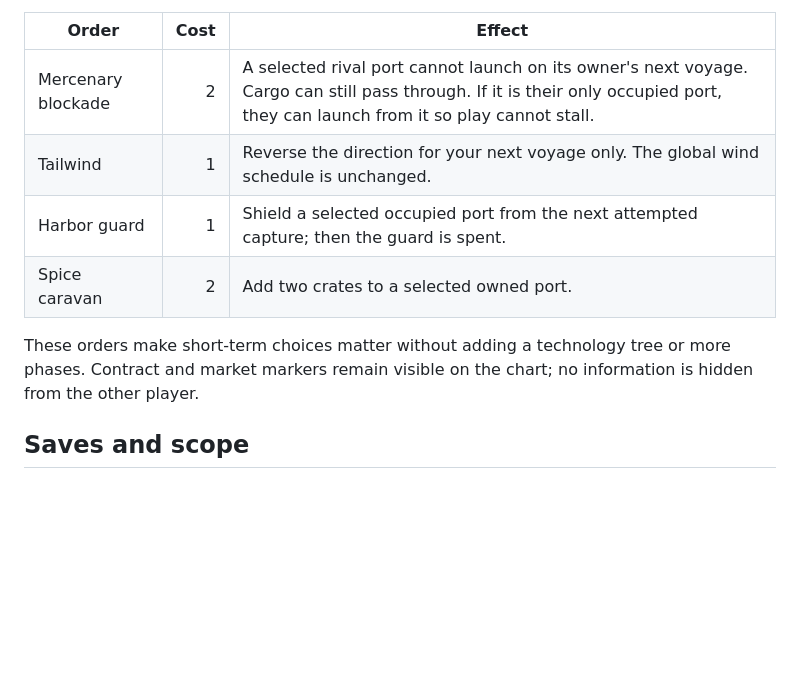
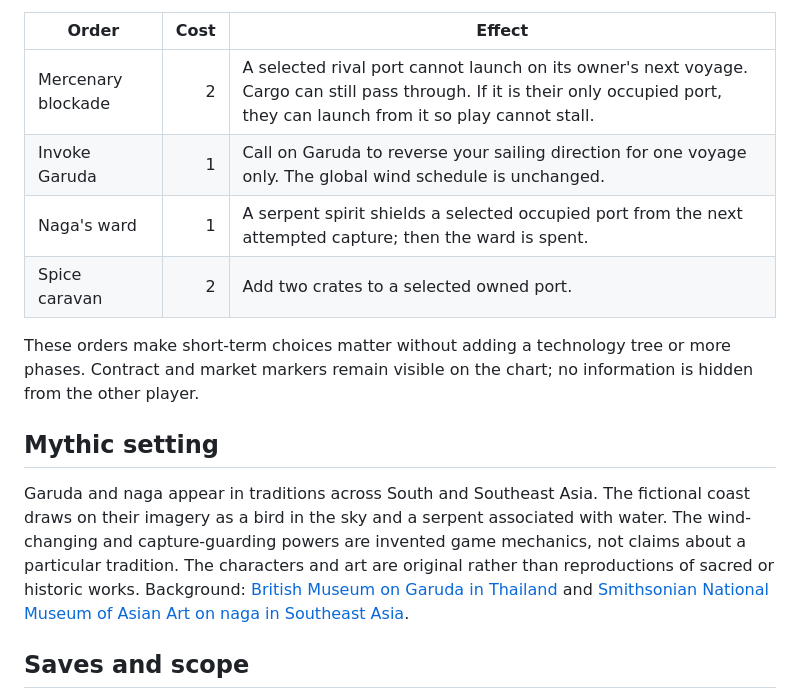
Before and after one commit to peterdsouza247/monsoontraders, a Markdown page: README.md, the part around the change. GitHub-like rendering; blank space fills up the shorter version.

Commit message:
Explain mythic inspiration and sources

```diff
--- a/README.md
+++ b/README.md
@@ -17,11 +17,15 @@ Banking a crate grants one influence, up to six. Each fleet begins with two orde
 | Order | Cost | Effect |
 | --- | ---: | --- |
 | Mercenary blockade | 2 | A selected rival port cannot launch on its owner's next voyage. Cargo can still pass through. If it is their only occupied port, they can launch from it so play cannot stall. |
-| Tailwind | 1 | Reverse the direction for your next voyage only. The global wind schedule is unchanged. |
-| Harbor guard | 1 | Shield a selected occupied port from the next attempted capture; then the guard is spent. |
+| Invoke Garuda | 1 | Call on Garuda to reverse your sailing direction for one voyage only. The global wind schedule is unchanged. |
+| Naga's ward | 1 | A serpent spirit shields a selected occupied port from the next attempted capture; then the ward is spent. |
 | Spice caravan | 2 | Add two crates to a selected owned port. |
 
 These orders make short-term choices matter without adding a technology tree or more phases. Contract and market markers remain visible on the chart; no information is hidden from the other player.
+
+## Mythic setting
+
+Garuda and naga appear in traditions across South and Southeast Asia. The fictional coast draws on their imagery as a bird in the sky and a serpent associated with water. The wind-changing and capture-guarding powers are invented game mechanics, not claims about a particular tradition. The characters and art are original rather than reproductions of sacred or historic works. Background: [British Museum on Garuda in Thailand](https://www.britishmuseum.org/collection/object/A_1954-0715-21) and [Smithsonian National Museum of Asian Art on naga in Southeast Asia](https://asia.si.edu/explore-art-culture/collections/collections-areas/southeast-asian/sacred-sites-in-southeast-asia/naga-bridge-spean-ta-ong/).
 
 ## Saves and scope
 
```
